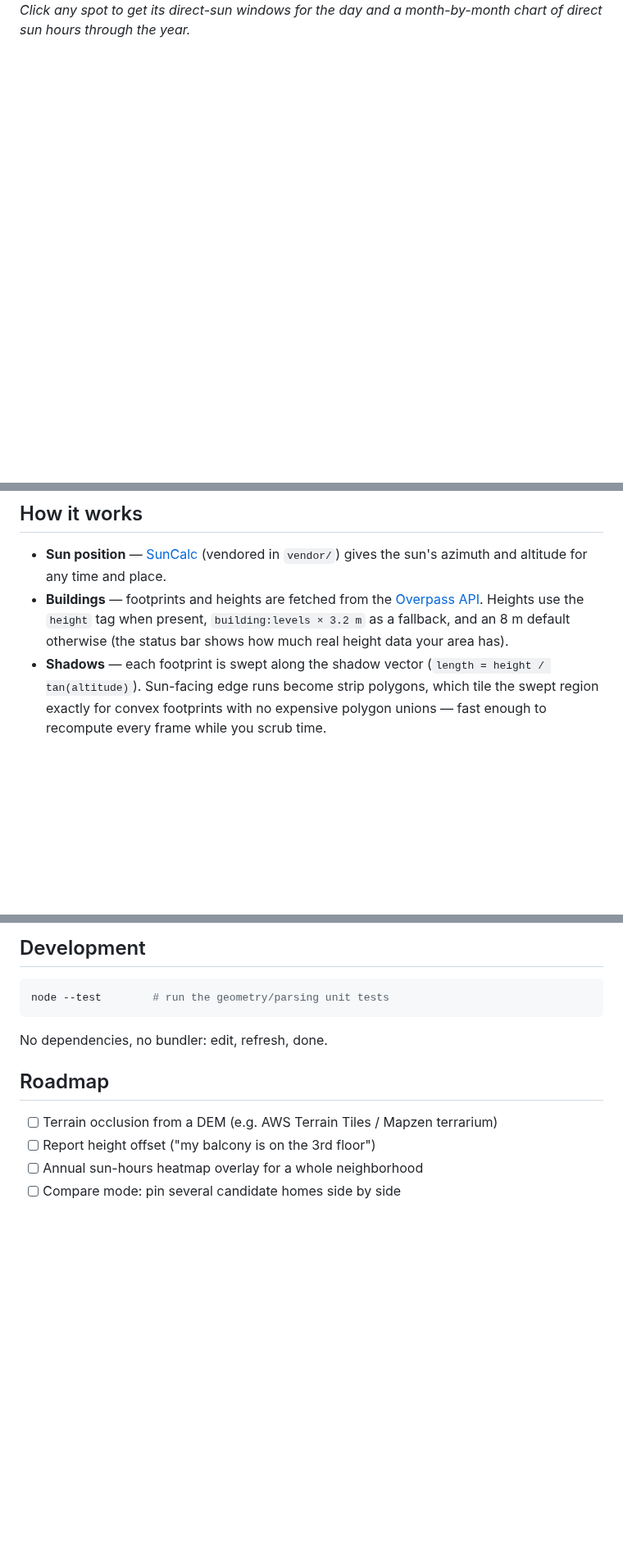
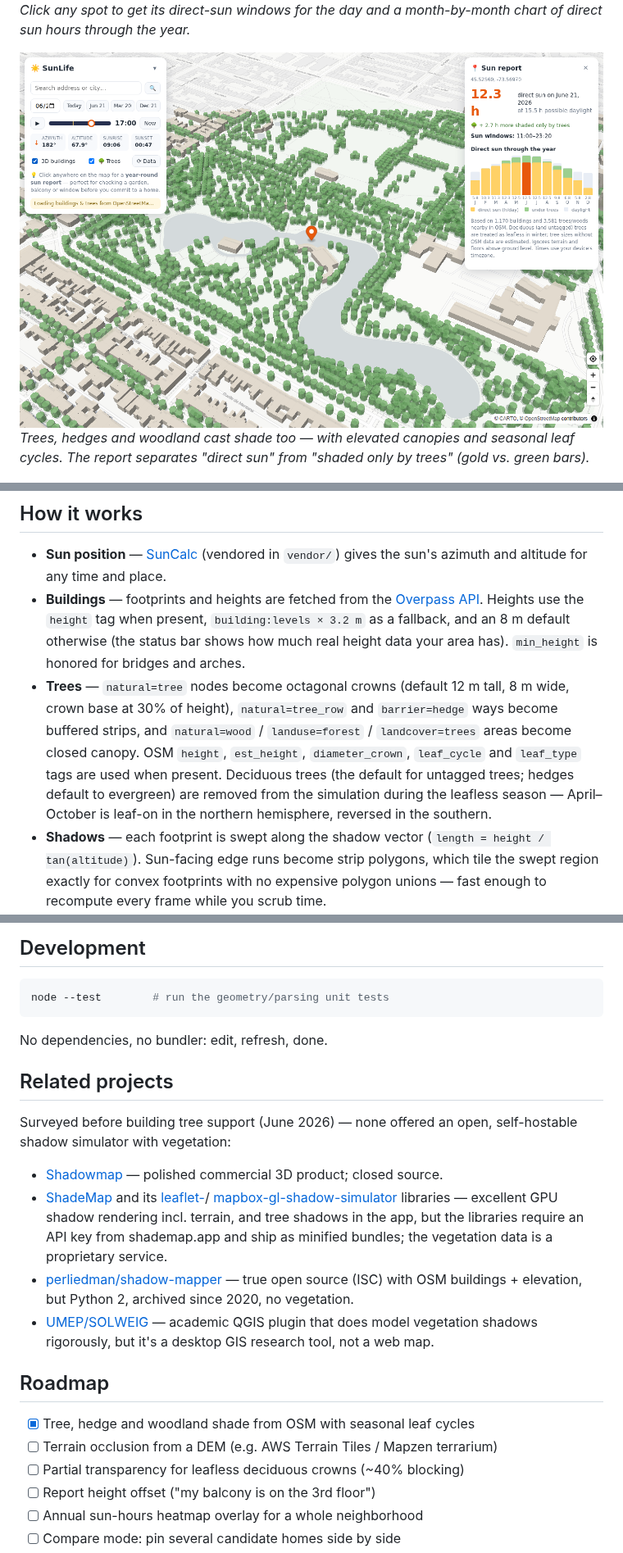
Before and after one commit to pjleduc/sunlife, a Markdown page: README.md, 3 parts joined by grey strips. Shown at 82% size. Drawn GitHub-style; pictures changed too: docs/screenshot-trees.png (added); blank space fills up the shorter version.

```diff
--- a/README.md
+++ b/README.md
@@ -13,6 +13,11 @@ real building shapes and heights from OpenStreetMap. Inspired by
 *Click any spot to get its direct-sun windows for the day and a month-by-month
 chart of direct sun hours through the year.*
 
+![Trees in 3D with sun report](docs/screenshot-trees.png)
+*Trees, hedges and woodland cast shade too — with elevated canopies and
+seasonal leaf cycles. The report separates "direct sun" from "shaded only by
+trees" (gold vs. green bars).*
+
 ![Winter shadows screenshot](docs/screenshot-winter.png)
 *December 21, low morning sun: long shadows reveal which homes spend winter in
 the dark.*
@@ -66,7 +77,16 @@ branch** on the repository root and it's live.
   [Overpass API](https://wiki.openstreetmap.org/wiki/Overpass_API). Heights use
   the `height` tag when present, `building:levels × 3.2 m` as a fallback, and
   an 8 m default otherwise (the status bar shows how much real height data your
-  area has).
+  area has). `min_height` is honored for bridges and arches.
+- **Trees** — `natural=tree` nodes become octagonal crowns (default 12 m tall,
+  8 m wide, crown base at 30% of height), `natural=tree_row` and
+  `barrier=hedge` ways become buffered strips, and `natural=wood` /
+  `landuse=forest` / `landcover=trees` areas become closed canopy. OSM
+  `height`, `est_height`, `diameter_crown`, `leaf_cycle` and `leaf_type` tags
+  are used when present. Deciduous trees (the default for untagged trees;
+  hedges default to evergreen) are removed from the simulation during the
+  leafless season — April–October is leaf-on in the northern hemisphere,
+  reversed in the southern.
 - **Shadows** — each footprint is swept along the shadow vector
   (`length = height / tan(altitude)`). Sun-facing edge runs become strip
   polygons, which tile the swept region exactly for convex footprints with no
@@ -120,9 +144,31 @@ node --test        # run the geometry/parsing unit tests
 
 No dependencies, no bundler: edit, refresh, done.
 
+## Related projects
+
+Surveyed before building tree support (June 2026) — none offered an open,
+self-hostable shadow simulator with vegetation:
+
+- [Shadowmap](https://app.shadowmap.org/) — polished commercial 3D product;
+  closed source.
+- [ShadeMap](https://shademap.app/) and its
+  [leaflet-](https://github.com/ted-piotrowski/leaflet-shadow-simulator)/
+  [mapbox-gl-shadow-simulator](https://github.com/ted-piotrowski/mapbox-gl-shadow-simulator)
+  libraries — excellent GPU shadow rendering incl. terrain, and tree shadows in
+  the app, but the libraries require an API key from shademap.app and ship as
+  minified bundles; the vegetation data is a proprietary service.
+- [perliedman/shadow-mapper](https://github.com/perliedman/shadow-mapper) —
+  true open source (ISC) with OSM buildings + elevation, but Python 2,
+  archived since 2020, no vegetation.
+- [UMEP/SOLWEIG](https://umep-docs.readthedocs.io/) — academic QGIS plugin
+  that does model vegetation shadows rigorously, but it's a desktop GIS
+  research tool, not a web map.
+
 ## Roadmap
 
+- [x] Tree, hedge and woodland shade from OSM with seasonal leaf cycles
 - [ ] Terrain occlusion from a DEM (e.g. AWS Terrain Tiles / Mapzen terrarium)
+- [ ] Partial transparency for leafless deciduous crowns (~40% blocking)
 - [ ] Report height offset ("my balcony is on the 3rd floor")
 - [ ] Annual sun-hours heatmap overlay for a whole neighborhood
 - [ ] Compare mode: pin several candidate homes side by side
```
Also changed, not shown: other parts of README.md (+14 -4 lines), docs/screenshot-trees-summer.png (added), 8 other files.
